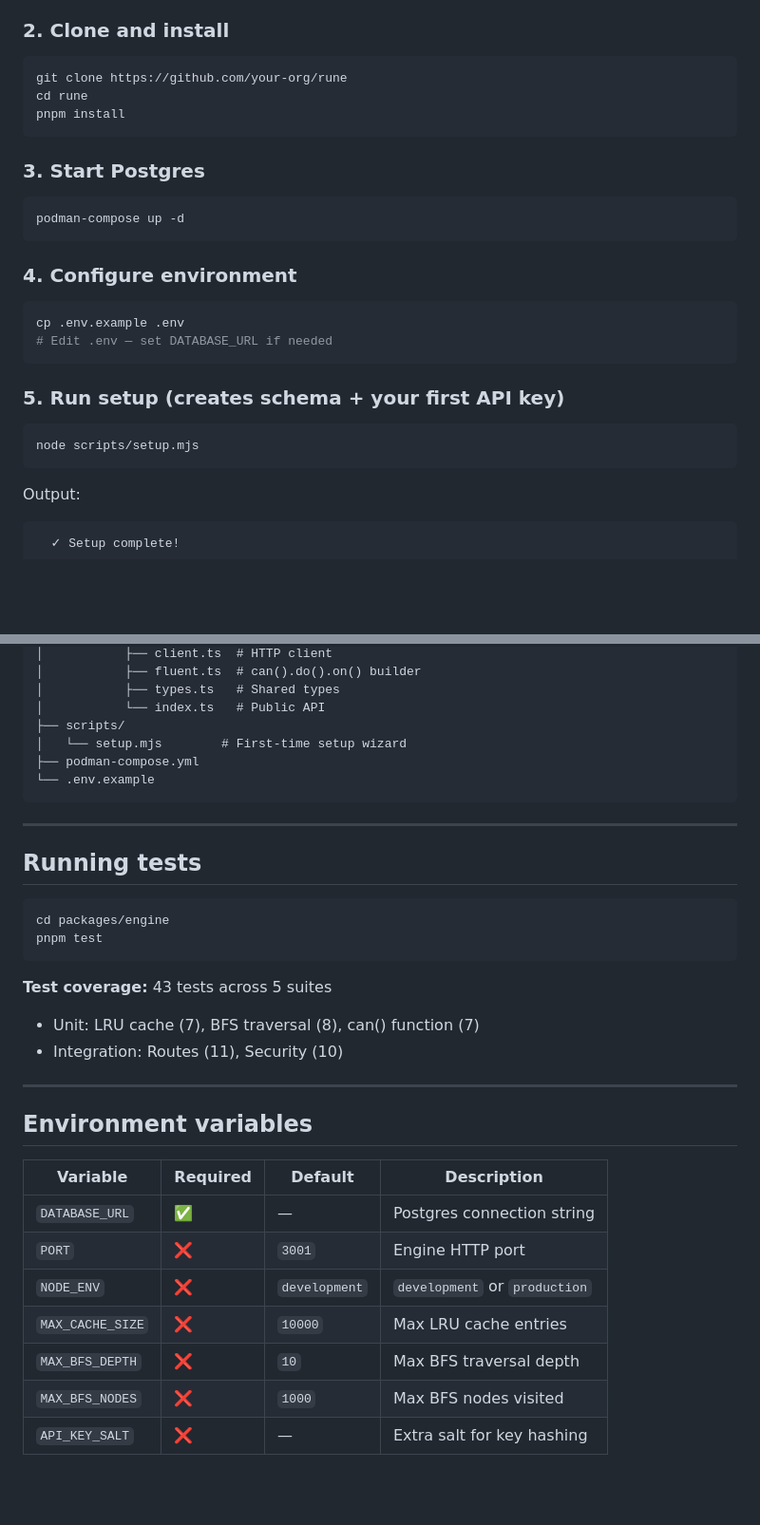
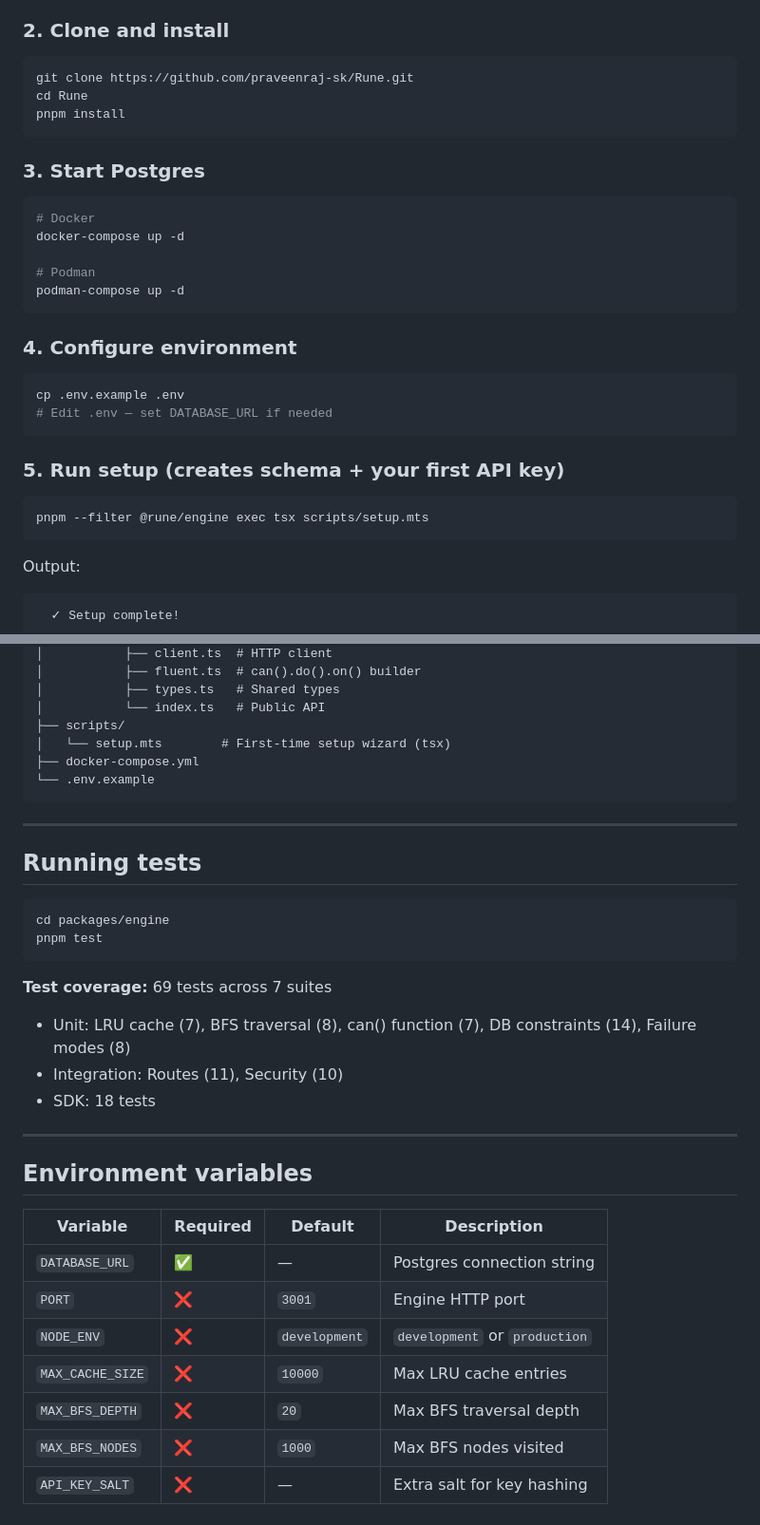
Before and after one commit to praveenraj-sk/Rune, a Markdown page: README.md, 2 parts joined by grey strips. Shown at 95% size. Rendered like a GitHub page; blank space fills up the shorter version.

Commit message:
docs: update README — docker-compose, correct setup command, 69 tests

````diff
--- a/README.md
+++ b/README.md
@@ -27,14 +27,18 @@
 ### 2. Clone and install
 
 ```bash
-git clone https://github.com/your-org/rune
-cd rune
+git clone https://github.com/praveenraj-sk/Rune.git
+cd Rune
 pnpm install
 ```
 
 ### 3. Start Postgres
 
 ```bash
+# Docker
+docker-compose up -d
+
+# Podman
 podman-compose up -d
 ```
 
@@ -48,7 +52,7 @@ cp .env.example .env
 ### 5. Run setup (creates schema + your first API key)
 
 ```bash
-node scripts/setup.mjs
+pnpm --filter @rune/engine exec tsx scripts/setup.mts
 ```
 
 Output:
@@ -245,8 +249,8 @@ rune/
 │           ├── types.ts   # Shared types
 │           └── index.ts   # Public API
 ├── scripts/
-│   └── setup.mjs        # First-time setup wizard
-├── podman-compose.yml
+│   └── setup.mts        # First-time setup wizard (tsx)
+├── docker-compose.yml
 └── .env.example
 ```
 
@@ -259,9 +263,10 @@ cd packages/engine
 pnpm test
 ```
 
-**Test coverage:** 43 tests across 5 suites
-- Unit: LRU cache (7), BFS traversal (8), can() function (7)
+**Test coverage:** 69 tests across 7 suites
+- Unit: LRU cache (7), BFS traversal (8), can() function (7), DB constraints (14), Failure modes (8)
 - Integration: Routes (11), Security (10)
+- SDK: 18 tests
 
 ---
 
@@ -273,6 +278,6 @@ pnpm test
 | `PORT` | ❌ | `3001` | Engine HTTP port |
 | `NODE_ENV` | ❌ | `development` | `development` or `production` |
 | `MAX_CACHE_SIZE` | ❌ | `10000` | Max LRU cache entries |
-| `MAX_BFS_DEPTH` | ❌ | `10` | Max BFS traversal depth |
+| `MAX_BFS_DEPTH` | ❌ | `20` | Max BFS traversal depth |
 | `MAX_BFS_NODES` | ❌ | `1000` | Max BFS nodes visited |
 | `API_KEY_SALT` | ❌ | — | Extra salt for key hashing |
````
